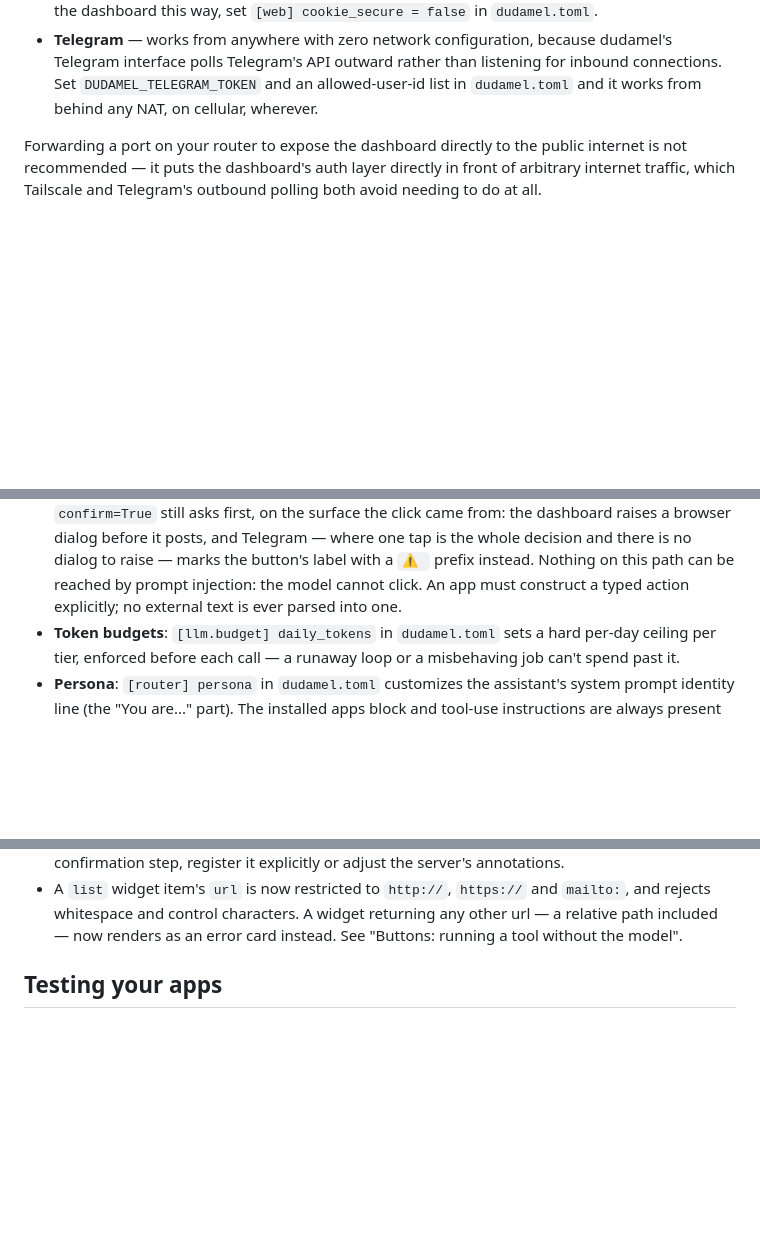
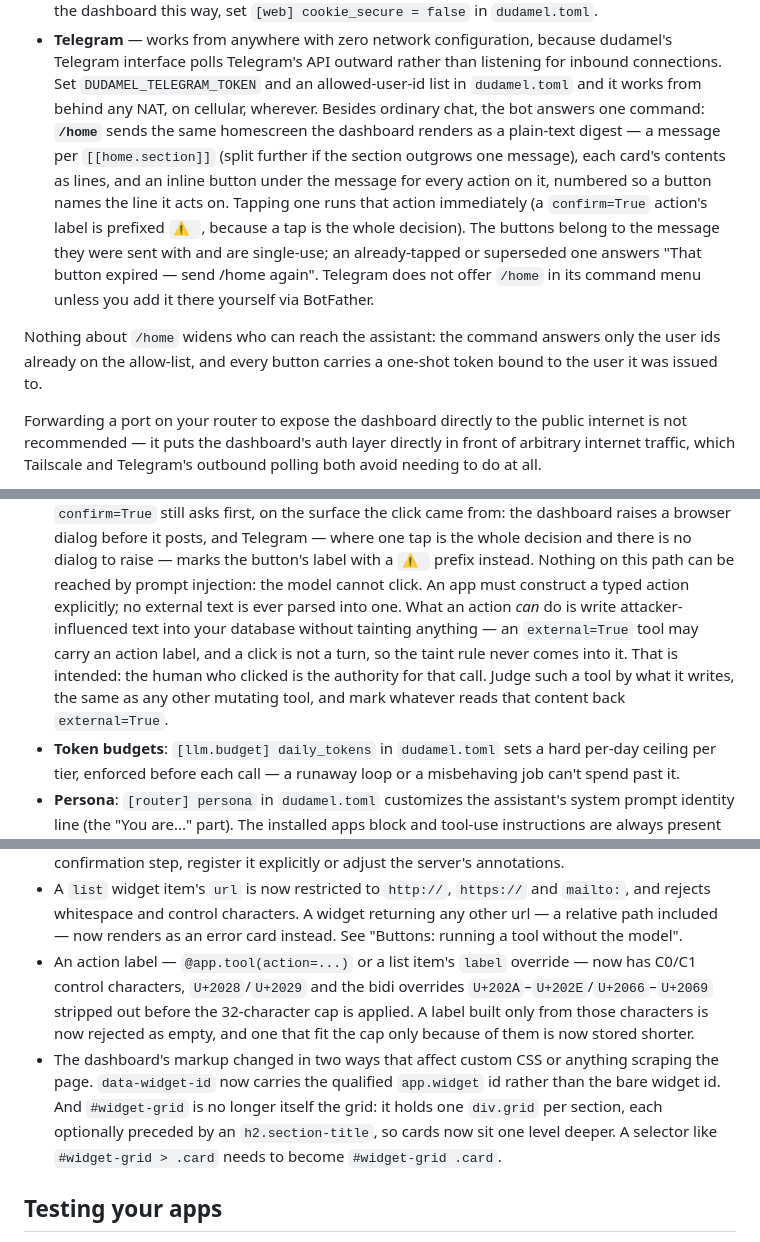
Before and after one commit to ggapp1/dudamel, a Markdown page: README.md, 3 parts joined by grey strips. GitHub-like rendering; blank space fills up the shorter version.

Commit message:
docs: document /home, the changed dashboard markup, and an action's taint
Three gaps, all user-facing. `/home` is a new Telegram command and the
Buttons section spoke of "a tap in Telegram" without saying where the
digest comes from. The dashboard's `data-widget-id` now carries the
qualified id and its cards sit one level deeper inside per-section
grids, which breaks custom CSS and anything scraping the page. And an
`external=True` tool may carry an action label, so an action can put
attacker-influenced text into the database with nothing tainted --
intended, since the human who clicked is the authority, but a reader
would otherwise assume the opposite from the sentence above it.

```diff
--- a/README.md
+++ b/README.md
@@ -277,7 +278,21 @@ machine it runs on. Two ways to reach it from elsewhere:
   because dudamel's Telegram interface polls Telegram's API outward rather
   than listening for inbound connections. Set `DUDAMEL_TELEGRAM_TOKEN` and
   an allowed-user-id list in `dudamel.toml` and it works from behind any
-  NAT, on cellular, wherever.
+  NAT, on cellular, wherever. Besides ordinary chat, the bot answers one
+  command: **`/home`** sends the same homescreen the dashboard renders as a
+  plain-text digest — a message per `[[home.section]]` (split further if the
+  section outgrows one message), each card's contents as lines, and an inline
+  button under the message for every action on it, numbered so a button names
+  the line it acts on. Tapping one runs
+  that action immediately (a `confirm=True` action's label is prefixed `⚠️ `,
+  because a tap is the whole decision). The buttons belong to the message
+  they were sent with and are single-use; an already-tapped or superseded one
+  answers "That button expired — send /home again". Telegram does not offer
+  `/home` in its command menu unless you add it there yourself via BotFather.
+
+Nothing about `/home` widens who can reach the assistant: the command
+answers only the user ids already on the allow-list, and every button
+carries a one-shot token bound to the user it was issued to.
 
 Forwarding a port on your router to expose the dashboard directly to the
 public internet is not recommended — it puts the dashboard's auth layer
@@ -398,7 +413,13 @@ migrations placed under `data_dir` are ignored.
   there is no dialog to raise — marks the button's label with a `⚠️ ` prefix
   instead. Nothing on this path can be reached by prompt injection: the model
   cannot click. An app must construct a typed action explicitly; no external
-  text is ever parsed into one.
+  text is ever parsed into one. What an action *can* do is write
+  attacker-influenced text into your database without tainting anything —
+  an `external=True` tool may carry an action label, and a click is not a
+  turn, so the taint rule never comes into it. That is intended: the human
+  who clicked is the authority for that call. Judge such a tool by what it
+  writes, the same as any other mutating tool, and mark whatever reads that
+  content back `external=True`.
 - **Token budgets**: `[llm.budget] daily_tokens` in `dudamel.toml` sets a
   hard per-day ceiling per tier, enforced before each call — a runaway
   loop or a misbehaving job can't spend past it.
@@ -572,6 +593,19 @@ burst. All three must be positive; anything else is rejected at startup.
   and `mailto:`, and rejects whitespace and control characters. A widget
   returning any other url — a relative path included — now renders as an
   error card instead. See "Buttons: running a tool without the model".
+- An action label — `@app.tool(action=...)` or a list item's `label`
+  override — now has C0/C1 control characters, `U+2028`/`U+2029` and the
+  bidi overrides `U+202A`–`U+202E`/`U+2066`–`U+2069` stripped out before the
+  32-character cap is applied. A label built only from those characters is
+  now rejected as empty, and one that fit the cap only because of them is
+  now stored shorter.
+- The dashboard's markup changed in two ways that affect custom CSS or
+  anything scraping the page. `data-widget-id` now carries the qualified
+  `app.widget` id rather than the bare widget id. And `#widget-grid` is no
+  longer itself the grid: it holds one `div.grid` per section, each
+  optionally preceded by an `h2.section-title`, so cards now sit one level
+  deeper. A selector like `#widget-grid > .card` needs to become
+  `#widget-grid .card`.
 
 ## Testing your apps
 
```
Also changed, not shown: other parts of README.md (+2 -1 lines).
